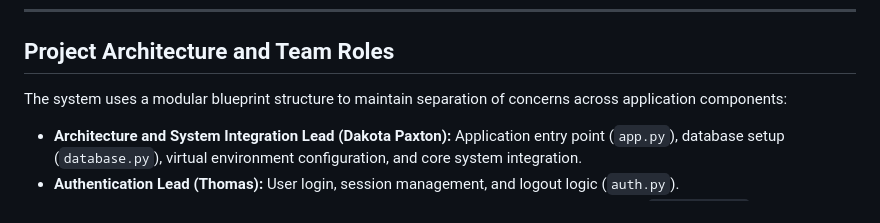
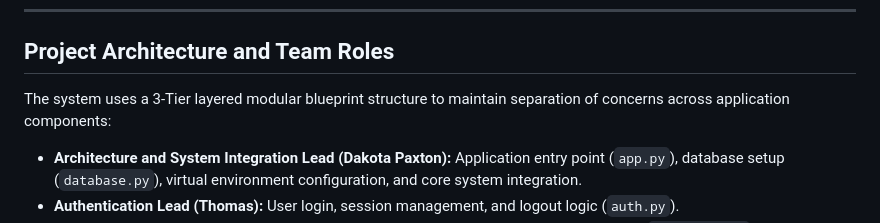
Before and after one commit to Dakotapax42/autodrive-project, a Markdown page: README.md, the part around the change. Drawn GitHub-style.

Commit message:
Update project architecture description to 3-Tier structure

```diff
--- a/README.md
+++ b/README.md
@@ -6,7 +6,7 @@ AutoDrive is a modular Flask web application designed for vehicle inventory mana
 
 ## Project Architecture and Team Roles
 
-The system uses a modular blueprint structure to maintain separation of concerns across application components:
+The system uses a 3-Tier layered modular blueprint structure to maintain separation of concerns across application components:
 
 * **Architecture and System Integration Lead (Dakota Paxton):** Application entry point (`app.py`), database setup (`database.py`), virtual environment configuration, and core system integration.
 * **Authentication Lead (Thomas):** User login, session management, and logout logic (`auth.py`).
```
